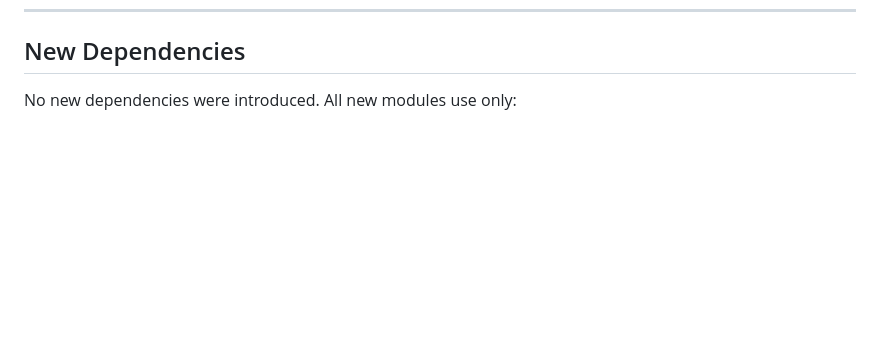
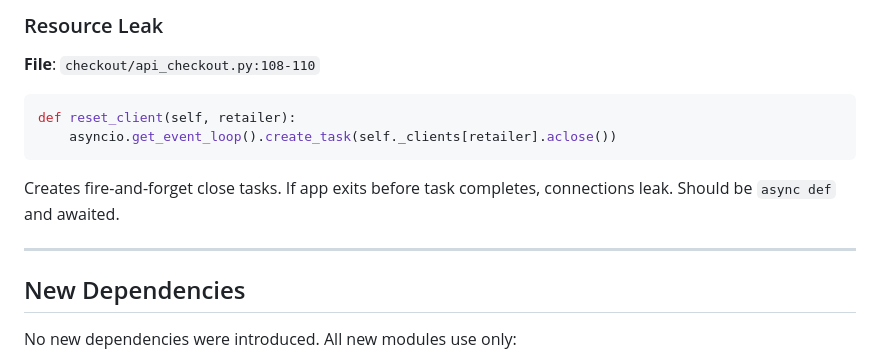
Before and after one commit to smartfilterpro/Pmon, a Markdown page: AUDIT_REPORT.md, the part around one of its changes. Rendered like a GitHub page; blank space fills up the shorter version.

````diff
--- a/AUDIT_REPORT.md
+++ b/AUDIT_REPORT.md
@@ -374,3 +407,14 @@ CLI with commands:
+### Resource Leak
+
+**File**: `checkout/api_checkout.py:108-110`
+```python
+def reset_client(self, retailer):
+    asyncio.get_event_loop().create_task(self._clients[retailer].aclose())
+```
+Creates fire-and-forget close tasks. If app exits before task completes, connections leak. Should be `async def` and awaited.
+
+---
+
 ## New Dependencies
 
 No new dependencies were introduced. All new modules use only:
````
Also changed, not shown: other parts of AUDIT_REPORT.md (+33 -0 lines).
